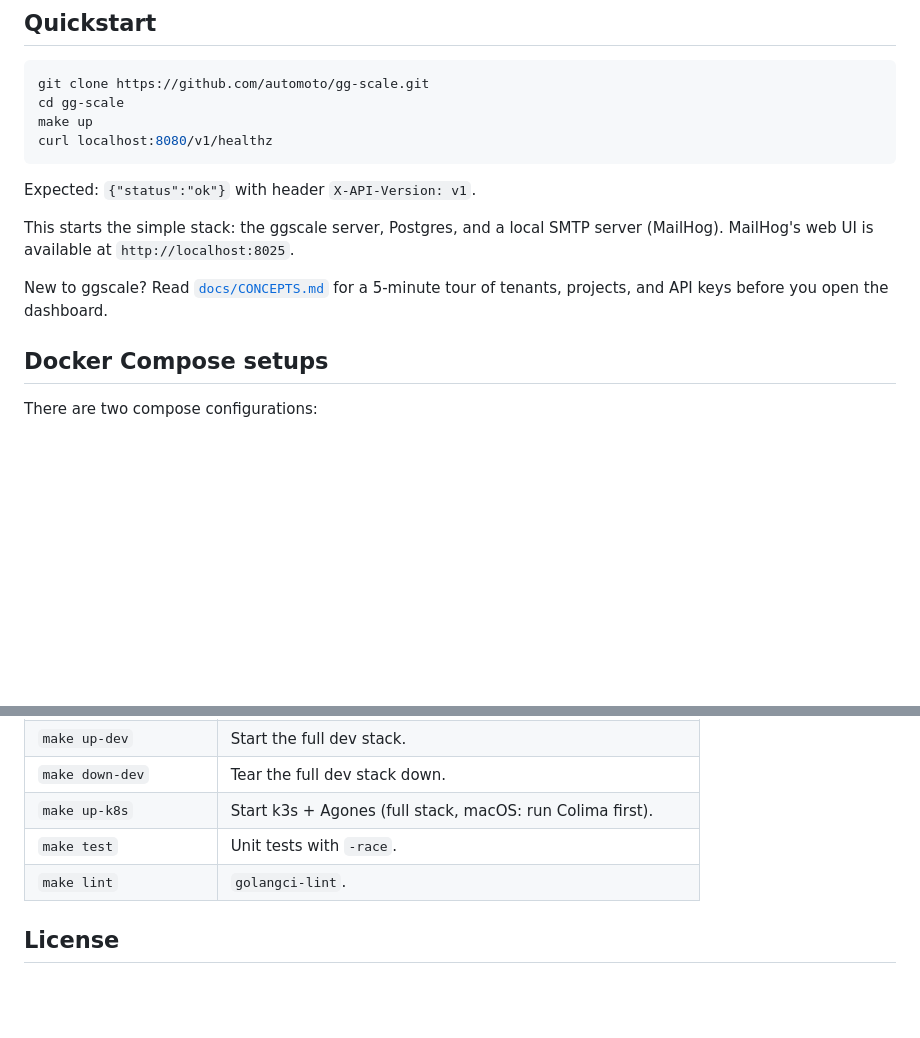
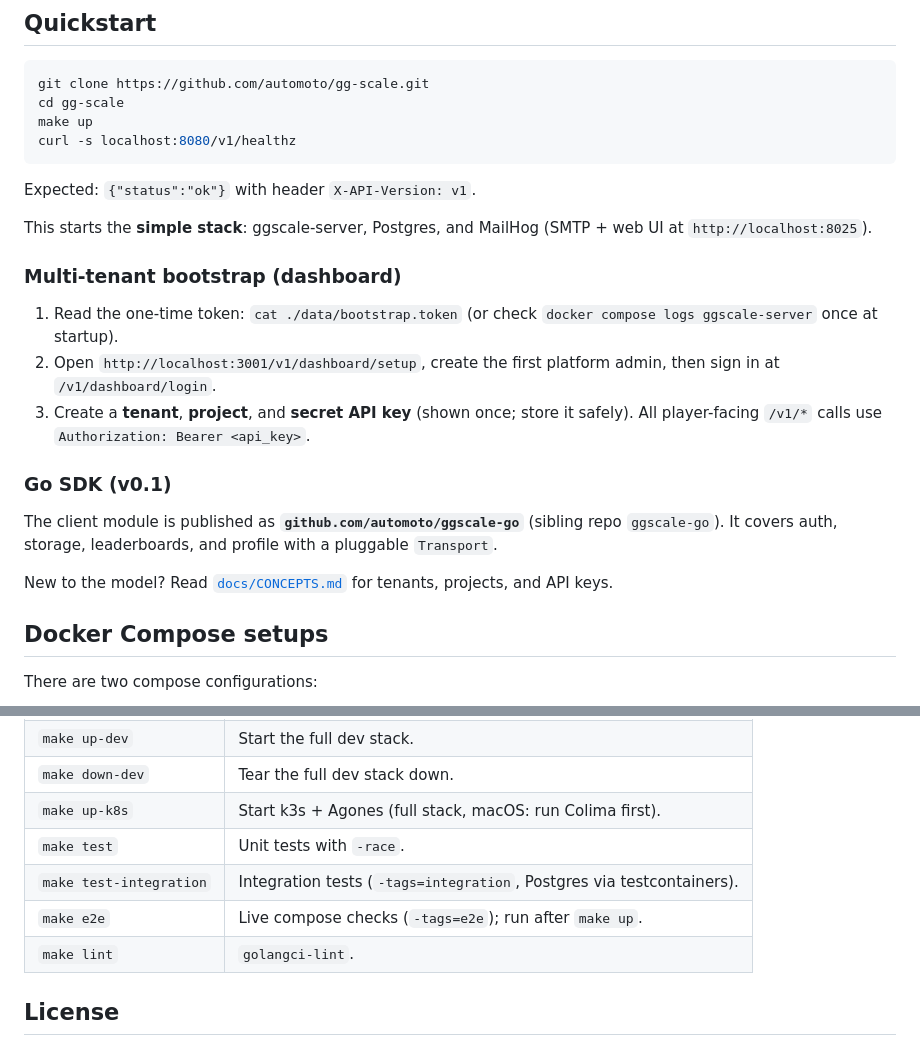
Before and after one commit to automoto/gg-scale, a Markdown page: README.md, 2 parts joined by grey strips. Drawn GitHub-style; blank space fills up the shorter version.

````diff
--- a/README.md
+++ b/README.md
@@ -14,14 +14,24 @@ ggscale is a single Go binary. Drop it on any Linux box, point it at a Postgres
 git clone https://github.com/automoto/gg-scale.git
 cd gg-scale
 make up
-curl localhost:8080/v1/healthz
+curl -s localhost:8080/v1/healthz
 ```
 
 Expected: `{"status":"ok"}` with header `X-API-Version: v1`.
 
-This starts the simple stack: the ggscale server, Postgres, and a local SMTP server (MailHog). MailHog's web UI is available at `http://localhost:8025`.
+This starts the **simple stack**: ggscale-server, Postgres, and MailHog (SMTP + web UI at `http://localhost:8025`).
 
-New to ggscale? Read [`docs/CONCEPTS.md`](docs/CONCEPTS.md) for a 5-minute tour of tenants, projects, and API keys before you open the dashboard.
+### Multi-tenant bootstrap (dashboard)
+
+1. Read the one-time token: `cat ./data/bootstrap.token` (or check `docker compose logs ggscale-server` once at startup).
+2. Open `http://localhost:3001/v1/dashboard/setup`, create the first platform admin, then sign in at `/v1/dashboard/login`.
+3. Create a **tenant**, **project**, and **secret API key** (shown once; store it safely). All player-facing `/v1/*` calls use `Authorization: Bearer <api_key>`.
+
+### Go SDK (v0.1)
+
+The client module is published as **`github.com/automoto/ggscale-go`** (sibling repo `ggscale-go`). It covers auth, storage, leaderboards, and profile with a pluggable `Transport`.
+
+New to the model? Read [`docs/CONCEPTS.md`](docs/CONCEPTS.md) for tenants, projects, and API keys.
 
 ## Docker Compose setups
 
@@ -65,6 +75,8 @@ Linux contributors need nothing extra.
 | `make down-dev` | Tear the full dev stack down. |
 | `make up-k8s` | Start k3s + Agones (full stack, macOS: run Colima first). |
 | `make test` | Unit tests with `-race`. |
+| `make test-integration` | Integration tests (`-tags=integration`, Postgres via testcontainers). |
+| `make e2e` | Live compose checks (`-tags=e2e`); run after `make up`. |
 | `make lint` | `golangci-lint`. |
 
 ## License
````
